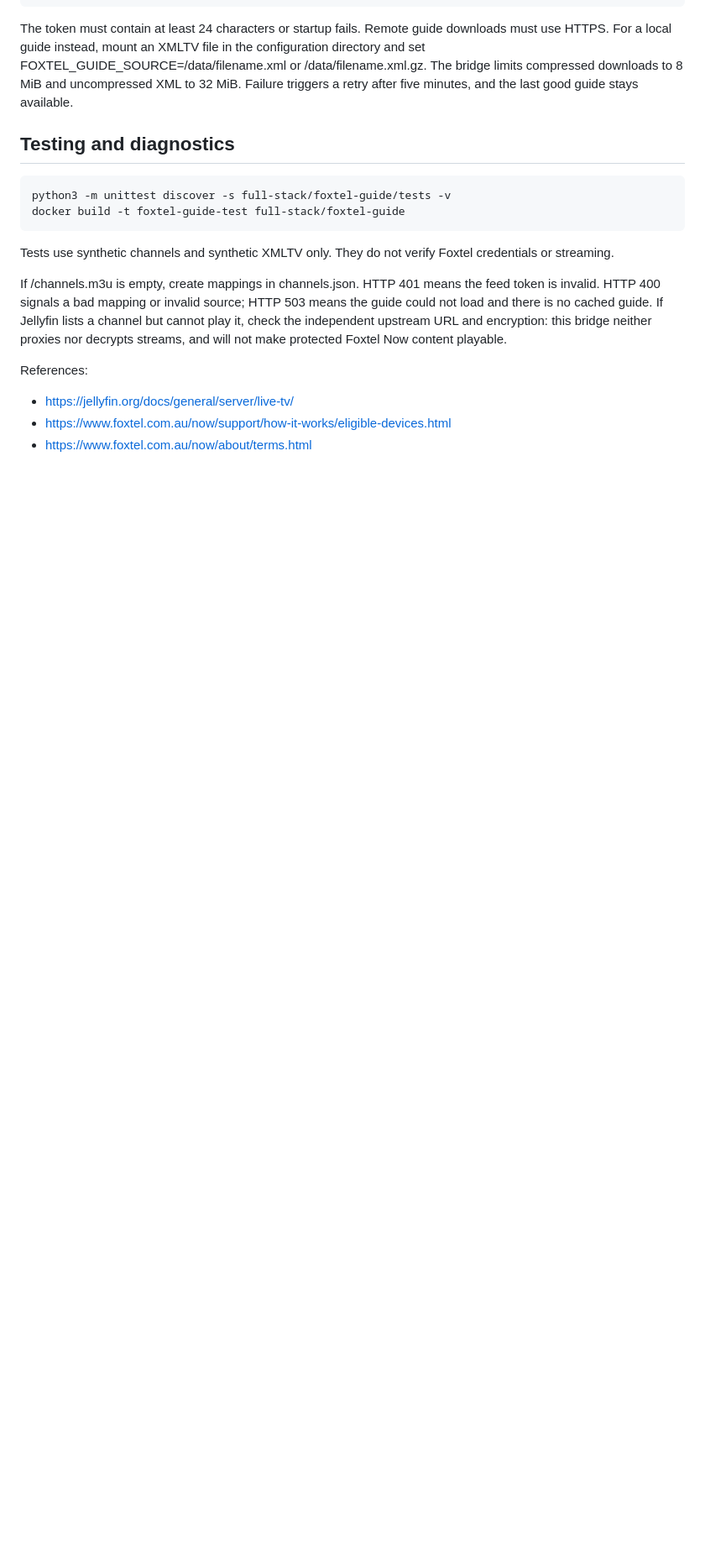
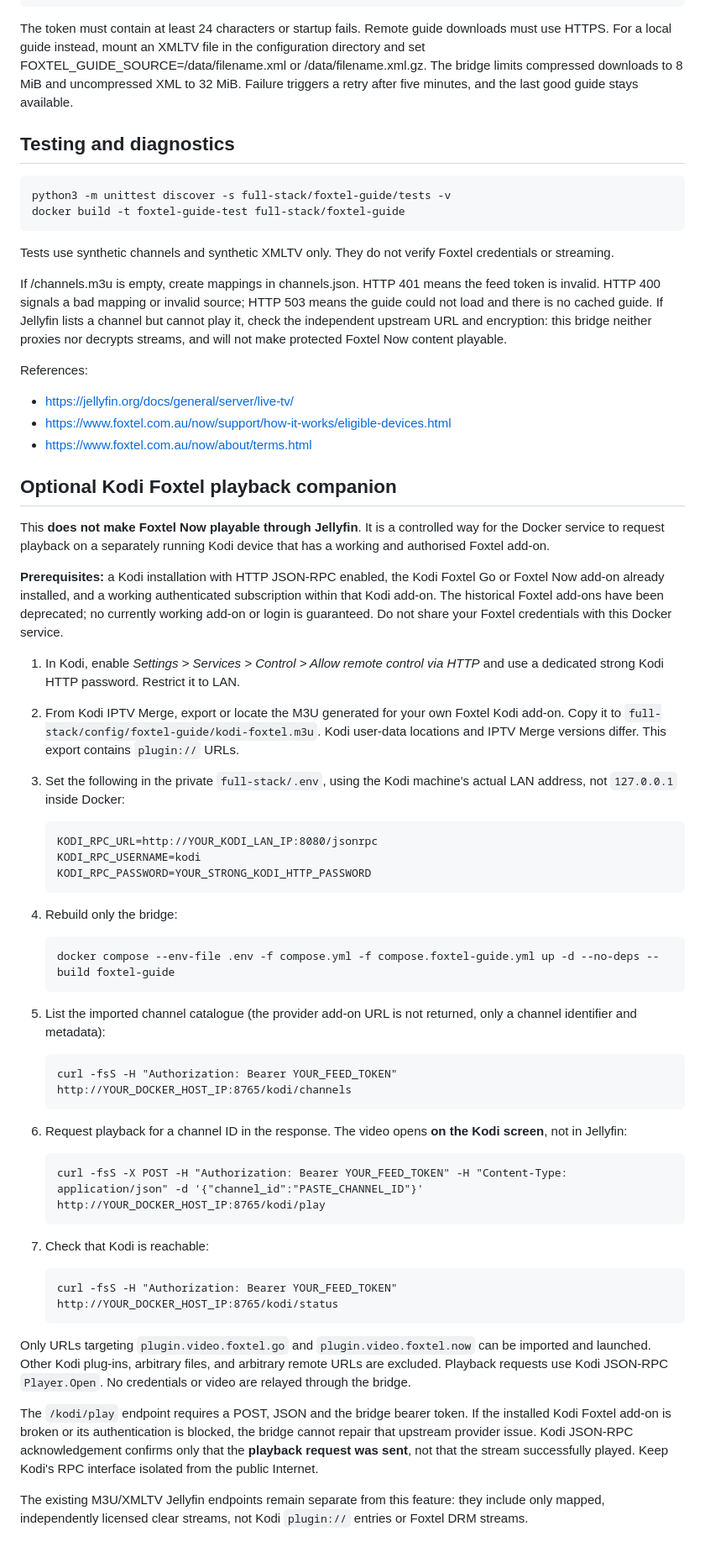
Before and after one commit to cryptocent/torrent_getter, a Markdown page: full-stack/foxtel-guide/README.md, the part around the change. Shown at 84% size. Rendered like a GitHub page; blank space fills up the shorter version.

Commit message:
docs: document Kodi playback companion, commands, constraints and credential isolation

```diff
--- a/full-stack/foxtel-guide/README.md
+++ b/full-stack/foxtel-guide/README.md
@@ -92,3 +92,62 @@ References:
 - https://jellyfin.org/docs/general/server/live-tv/
 - https://www.foxtel.com.au/now/support/how-it-works/eligible-devices.html
 - https://www.foxtel.com.au/now/about/terms.html
+
+## Optional Kodi Foxtel playback companion
+
+This **does not make Foxtel Now playable through Jellyfin**. It is a
+controlled way for the Docker service to request playback on a separately
+running Kodi device that has a working and authorised Foxtel add-on.
+
+**Prerequisites:** a Kodi installation with HTTP JSON-RPC enabled, the Kodi
+Foxtel Go or Foxtel Now add-on already installed, and a working authenticated
+subscription within that Kodi add-on. The historical Foxtel add-ons have been
+deprecated; no currently working add-on or login is guaranteed. Do not share
+your Foxtel credentials with this Docker service.
+
+1. In Kodi, enable *Settings > Services > Control > Allow remote control via
+   HTTP* and use a dedicated strong Kodi HTTP password. Restrict it to LAN.
+2. From Kodi IPTV Merge, export or locate the M3U generated for your own
+   Foxtel Kodi add-on. Copy it to
+   `full-stack/config/foxtel-guide/kodi-foxtel.m3u`. Kodi user-data locations
+   and IPTV Merge versions differ. This export contains `plugin://` URLs.
+3. Set the following in the private `full-stack/.env`, using the Kodi
+   machine's actual LAN address, not `127.0.0.1` inside Docker:
+
+       KODI_RPC_URL=http://YOUR_KODI_LAN_IP:8080/jsonrpc
+       KODI_RPC_USERNAME=kodi
+       KODI_RPC_PASSWORD=YOUR_STRONG_KODI_HTTP_PASSWORD
+
+4. Rebuild only the bridge:
+
+       docker compose --env-file .env -f compose.yml -f compose.foxtel-guide.yml up -d --no-deps --build foxtel-guide
+
+5. List the imported channel catalogue (the provider add-on URL is not
+   returned, only a channel identifier and metadata):
+
+       curl -fsS -H "Authorization: Bearer YOUR_FEED_TOKEN" http://YOUR_DOCKER_HOST_IP:8765/kodi/channels
+
+6. Request playback for a channel ID in the response. The video opens **on
+   the Kodi screen**, not in Jellyfin:
+
+       curl -fsS -X POST -H "Authorization: Bearer YOUR_FEED_TOKEN" -H "Content-Type: application/json" -d '{"channel_id":"PASTE_CHANNEL_ID"}' http://YOUR_DOCKER_HOST_IP:8765/kodi/play
+
+7. Check that Kodi is reachable:
+
+       curl -fsS -H "Authorization: Bearer YOUR_FEED_TOKEN" http://YOUR_DOCKER_HOST_IP:8765/kodi/status
+
+Only URLs targeting `plugin.video.foxtel.go` and `plugin.video.foxtel.now`
+can be imported and launched. Other Kodi plug-ins, arbitrary files, and
+arbitrary remote URLs are excluded. Playback requests use Kodi JSON-RPC
+`Player.Open`. No credentials or video are relayed through the bridge.
+
+The `/kodi/play` endpoint requires a POST, JSON and the bridge bearer token.
+If the installed Kodi Foxtel add-on is broken or its authentication is blocked,
+the bridge cannot repair that upstream provider issue. Kodi JSON-RPC
+acknowledgement confirms only that the **playback request was sent**, not that
+the stream successfully played. Keep Kodi's RPC interface isolated from the
+public Internet.
+
+The existing M3U/XMLTV Jellyfin endpoints remain separate from this feature:
+they include only mapped, independently licensed clear streams, not Kodi
+`plugin://` entries or Foxtel DRM streams.
```
